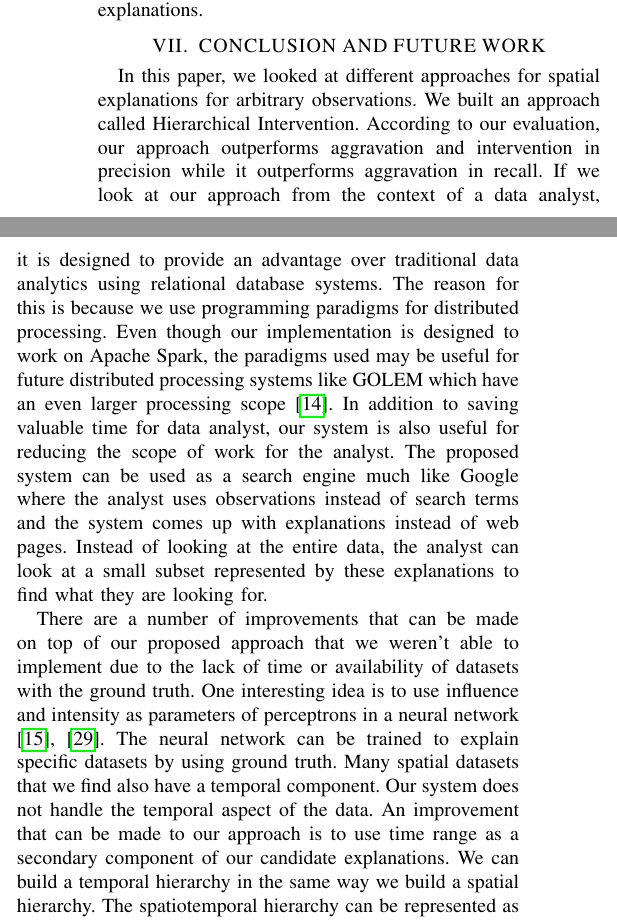
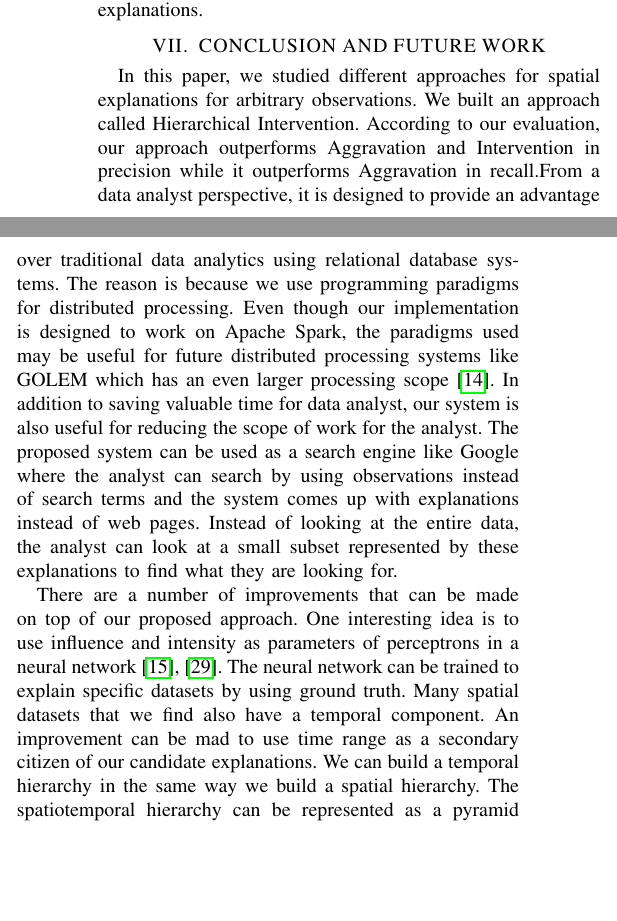
Before and after one commit to YuhanSun/2019_ICDE_Spatial_Explanation, a LaTeX paper (main.tex, which reads conclusion.tex): two parts of the columns of page 8 of 10, joined at a grey line, cut so that both start at the same text, the shorter picture padded with empty space. Compiled offline with pdfLaTeX; a missing font is replaced by an installed copy or a similar font; a LaTeX package or settings file that is missing is left out.

Commit message:
update conclusion

```diff
--- a/conclusion.tex
+++ b/conclusion.tex
@@ -1,8 +1,8 @@
 \section{CONCLUSION AND FUTURE WORK}
 \label{chp:concl}
-In this paper, we looked at different approaches for spatial explanations for arbitrary observations. We built an approach called Hierarchical Intervention. According to our evaluation, our approach outperforms aggravation and intervention in precision while it outperforms aggravation in recall. If we look at our approach from the context of a data analyst, it is designed to provide an advantage over traditional data analytics using relational database systems. The reason for this is because we use programming paradigms for distributed processing. Even though our implementation is designed to work on Apache Spark, the paradigms used may be useful for future distributed processing systems like GOLEM which have an even larger processing scope \cite{golem2018}. In addition to saving valuable time for data analyst, our system is also useful for reducing the scope of work for the analyst. The proposed system can be used as a search engine much like Google where the analyst uses observations instead of search terms and the system comes up with explanations instead of web pages. Instead of looking at the entire data, the analyst can look at a small subset represented by these explanations to find what they are looking for.
+In this paper, we studied different approaches for spatial {\explanation}s for arbitrary observations. We built an approach called {\solution}. According to our evaluation, our approach outperforms {\aggravation} and {\intervention} in precision while it outperforms {\aggravation} in recall.From a data analyst perspective, it is designed to provide an advantage over traditional data analytics using relational database systems. The reason is because we use programming paradigms for distributed processing. Even though our implementation is designed to work on Apache Spark, the paradigms used may be useful for future distributed processing systems like GOLEM which has an even larger processing scope \cite{golem2018}. In addition to saving valuable time for data analyst, our system is also useful for reducing the scope of work for the analyst. The proposed system can be used as a search engine like Google where the analyst can search by using observations instead of search terms and the system comes up with {\explanation}s instead of web pages. Instead of looking at the entire data, the analyst can look at a small subset represented by these {\explanation}s to find what they are looking for.
 
-There are a number of improvements that can be made on top of our proposed approach that we weren't able to implement due to the lack of time or availability of datasets with the ground truth. One interesting idea is to use influence and intensity as parameters of perceptrons in a neural network\cite{grossberg1988nonlinear,widrow199030}. The neural network can be trained to explain specific datasets by using ground truth.
-Many spatial datasets that we find also have a temporal component. Our system does not handle the temporal aspect of the data. An improvement that can be made to our approach is to use time range as a secondary component of our candidate explanations. We can build a temporal hierarchy in the same way we build a spatial hierarchy. The spatiotemporal hierarchy can be represented as a pyramid instead of a tree.
-If we extend our idea of the spatiotemporal system to a neural network, we can think of it from the perspective of a recurrent neural network\cite{chung2016hierarchical}. It might also help to use Long Short Term Memory(LSTM) model to encapsulate the value of explanations at levels of the hierarchy which are far apart \cite{hochreiter1997long}.
+There are a number of improvements that can be made on top of our proposed approach. One interesting idea is to use influence and intensity as parameters of perceptrons in a neural network \cite{grossberg1988nonlinear,widrow199030}. The neural network can be trained to explain specific datasets by using ground truth.
+Many spatial datasets that we find also have a temporal component. An improvement can be mad to use time range as a secondary citizen of our candidate {\explanation}s. We can build a temporal hierarchy in the same way we build a spatial hierarchy. The spatiotemporal hierarchy can be represented as a pyramid instead of a tree.
+If we extend our idea of the spatiotemporal system to a neural network, we can think of it from the perspective of a recurrent neural network\cite{chung2016hierarchical}. It might also help to use Long Short Term Memory(LSTM) model to encapsulate the value of {\explanation}s at levels of the hierarchy which are far apart \cite{hochreiter1997long}.
 Since influence and intensity are expensive operations, the time complexity of the network should also be taken into account and heuristics should be used where necessary when using approaches with a lot of inputs.
```
